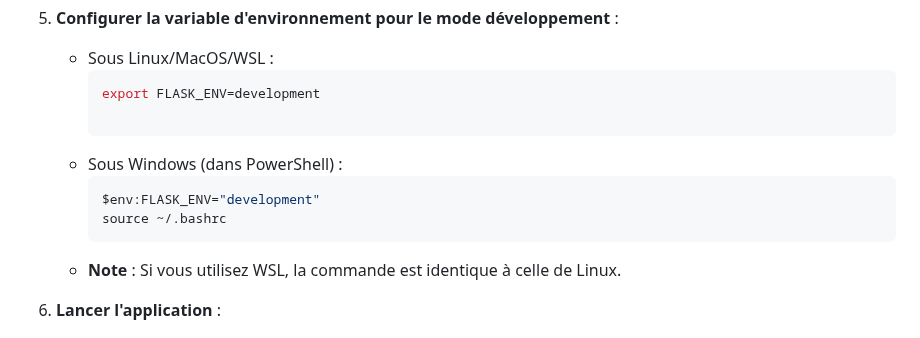
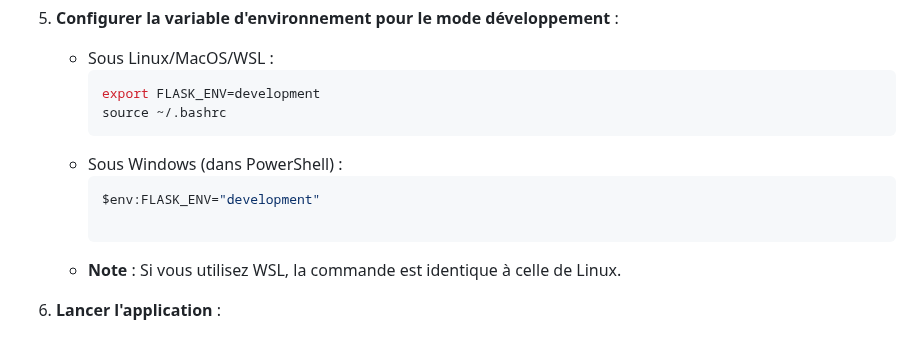
Before and after one commit to RMF-0/sudoku-web-app, a Markdown page: README.md, the part around the change. Drawn GitHub-style.

Commit message:
petite erreur de frappe dans README.md

````diff
--- a/README.md
+++ b/README.md
@@ -86,12 +86,12 @@ Avant de commencer, assurez-vous que les éléments suivants sont installés sur
    - Sous Linux/MacOS/WSL :
      ```bash
      export FLASK_ENV=development
-
+     source ~/.bashrc
      ```
    - Sous Windows (dans PowerShell) :
      ```bash
      $env:FLASK_ENV="development"
-     source ~/.bashrc
+
      ```
    - **Note** : Si vous utilisez WSL, la commande est identique à celle de Linux.
 
````
